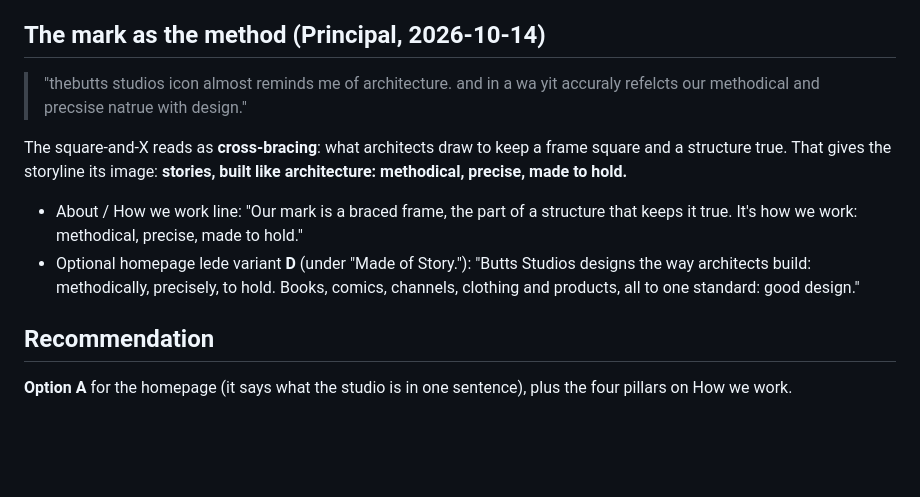
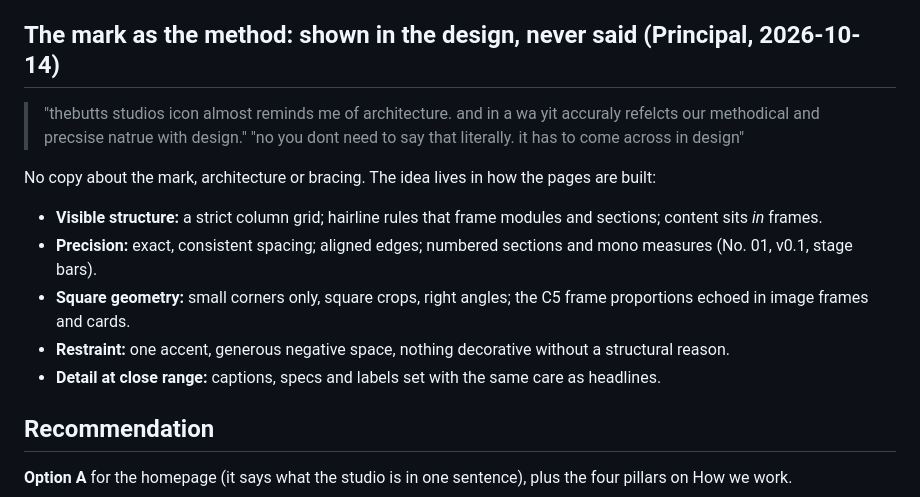
Before and after one commit to buttsstudios/butts-studios, a Markdown page: design/MESSAGING.md, the part around the change. GitHub-like rendering; blank space fills up the shorter version.

```diff
--- a/design/MESSAGING.md
+++ b/design/MESSAGING.md
@@ -55,13 +55,16 @@ Concrete nouns over adjectives. One idea per section.
 - **Apparel line** (store.buttsstudios.com) → "Good design you can wear."
 
 
-## The mark as the method (Principal, 2026-10-14)
+## The mark as the method: shown in the design, never said (Principal, 2026-10-14)
 > "thebutts studios icon almost reminds me of architecture. and in a wa yit accuraly refelcts our methodical and precsise natrue with design."
+> "no you dont need to say that literally. it has to come across in design"
 
-The square-and-X reads as **cross-bracing**: what architects draw to keep a frame square and a structure true. That
-gives the storyline its image: **stories, built like architecture: methodical, precise, made to hold.**
-- About / How we work line: "Our mark is a braced frame, the part of a structure that keeps it true. It's how we work: methodical, precise, made to hold."
-- Optional homepage lede variant **D** (under "Made of Story."): "Butts Studios designs the way architects build: methodically, precisely, to hold. Books, comics, channels, clothing and products, all to one standard: good design."
+No copy about the mark, architecture or bracing. The idea lives in how the pages are built:
+- **Visible structure:** a strict column grid; hairline rules that frame modules and sections; content sits *in* frames.
+- **Precision:** exact, consistent spacing; aligned edges; numbered sections and mono measures (No. 01, v0.1, stage bars).
+- **Square geometry:** small corners only, square crops, right angles; the C5 frame proportions echoed in image frames and cards.
+- **Restraint:** one accent, generous negative space, nothing decorative without a structural reason.
+- **Detail at close range:** captions, specs and labels set with the same care as headlines.
 
 ## Recommendation
 **Option A** for the homepage (it says what the studio is in one sentence), plus the four pillars on How we work.
```
Also changed, not shown: design/DESIGN_DIRECTIONS.md (+2 -1 lines).
